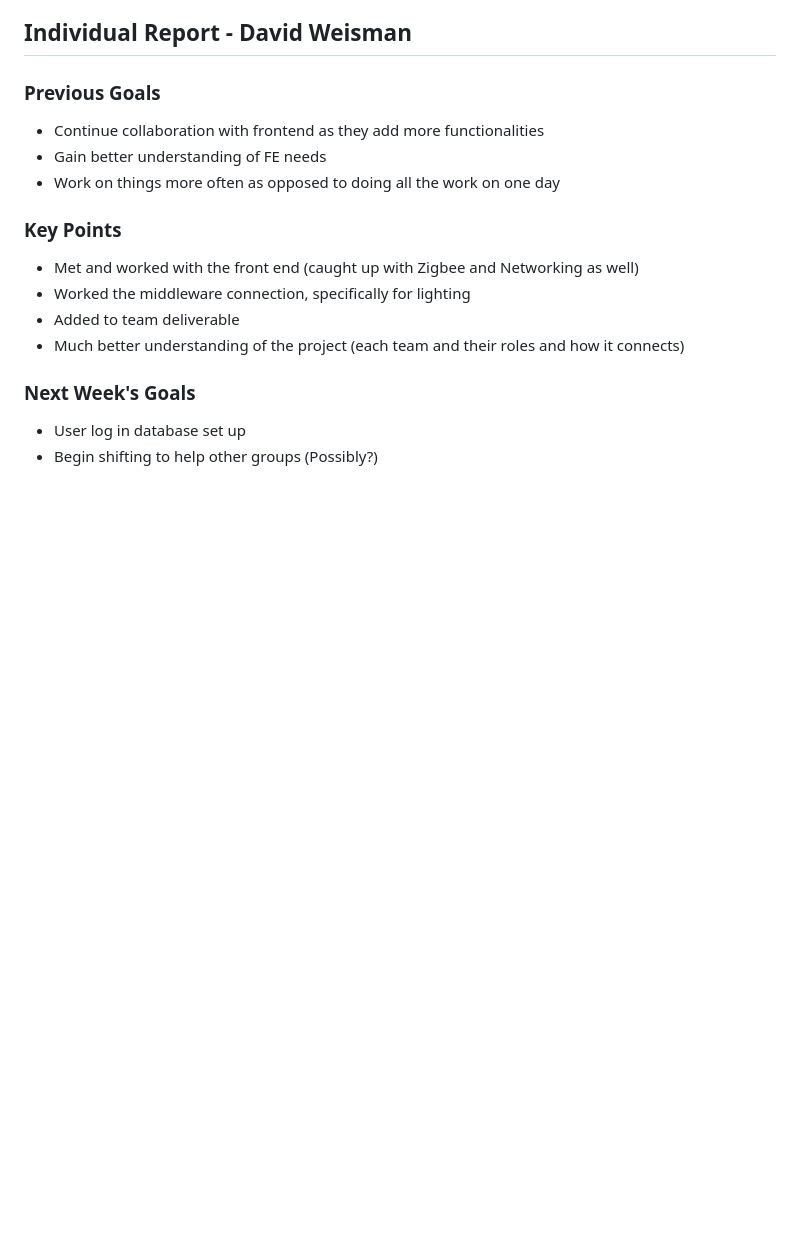
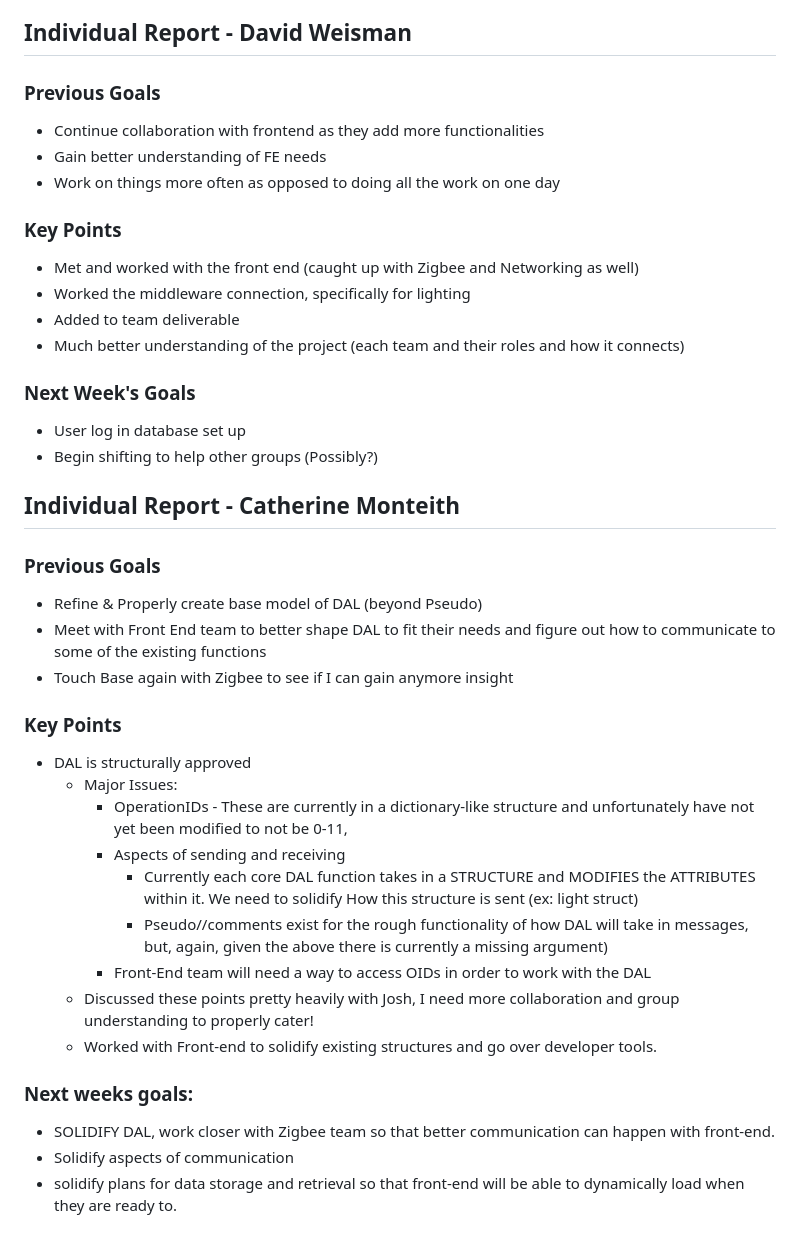
Before and after one commit to mythicalBeast15x/Raspberry-Pi-Ecosystem-Smart-Home, a Markdown page: Weekly_Reports/Data_Access_Backend_Group/WeeklyReport_BackendGroup_2-26-2024.md, the part around the change. GitHub-like rendering; blank space fills up the shorter version.

Commit message:
DABG: Individual Report

```diff
--- a/Weekly_Reports/Data_Access_Backend_Group/WeeklyReport_BackendGroup_2-26-2024.md
+++ b/Weekly_Reports/Data_Access_Backend_Group/WeeklyReport_BackendGroup_2-26-2024.md
@@ -78,3 +78,28 @@ This is for each person and what you have focused on. Make these all bullet poin
 ### Next Week's Goals
 - User log in database set up
 - Begin shifting to help other groups (Possibly?)
+
+## Individual Report - Catherine Monteith
+### Previous Goals
+- Refine & Properly create base model of DAL (beyond Pseudo)
+- Meet with Front End team to better shape DAL to fit their needs and figure out how to communicate to some of
+  the existing functions
+- Touch Base again with Zigbee to see if I can gain anymore insight
+
+
+### Key Points
+- DAL is structurally approved
+  - Major Issues:
+    - OperationIDs - These are currently in a dictionary-like structure
+  and unfortunately have not yet been modified to not be 0-11,
+    - Aspects of sending and receiving
+      - Currently each core DAL function takes in a STRUCTURE and MODIFIES the ATTRIBUTES within it. We need to solidify How this structure is sent (ex: light struct)
+      - Pseudo//comments exist for the rough functionality of how DAL will take in messages, but, again, given the above there is currently a missing argument)
+    - Front-End team will need a way to access OIDs in order to work with the DAL
+  - Discussed these points pretty heavily with Josh, I need more collaboration and group understanding to properly cater!
+  - Worked with Front-end to solidify existing structures and go over developer tools.
+
+### Next weeks goals:
+- SOLIDIFY DAL, work closer with Zigbee team so that better communication can happen with front-end.
+- Solidify aspects of communication
+- solidify plans for data storage and retrieval so that front-end will be able to dynamically load when they are ready to.
```
